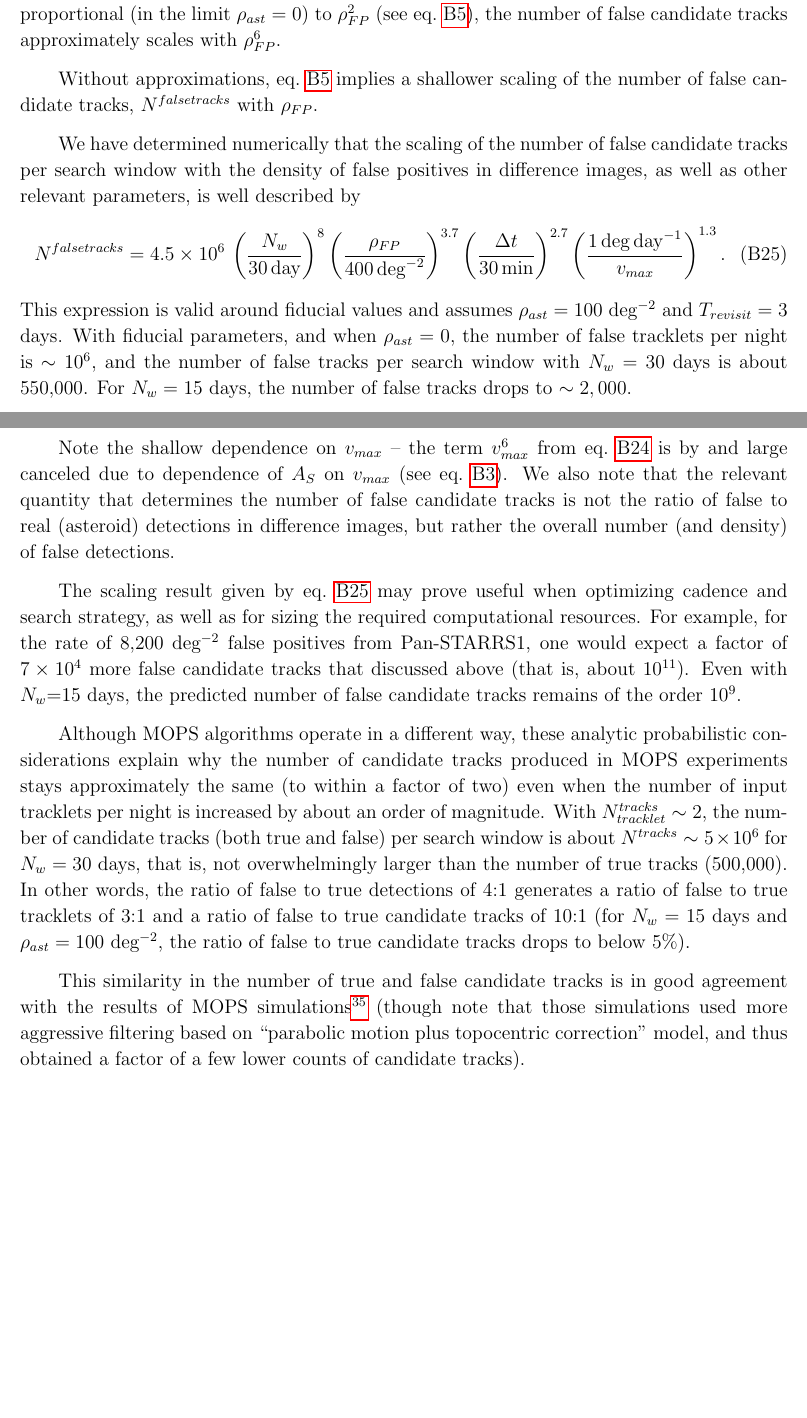
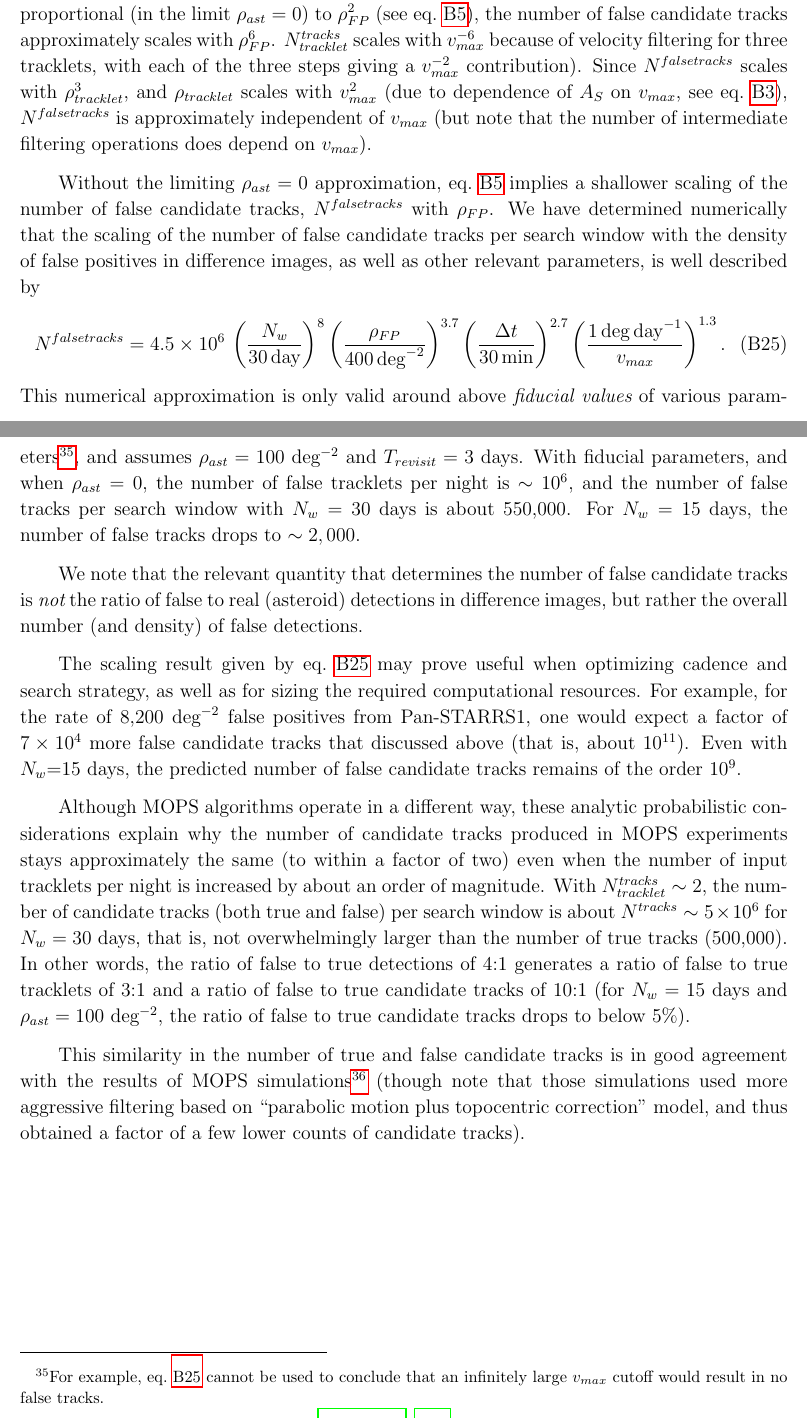
Before and after one commit to lsst-pst/neo_capabilities, a LaTeX paper (neo_capabilities.tex, which reads appendixMOPS.tex): two parts of pages 65 and 66 of 69, joined at a grey line, cut so that both start at the same text, the shorter picture padded with empty space. Compiled offline with pdfLaTeX.

Commit message:
clarified confusion around eq. B25

```diff
--- a/appendixMOPS.tex
+++ b/appendixMOPS.tex
@@ -504,10 +505,15 @@ combinations with $N_w^2$ from eq.~\ref{eq:N3n}. The scaling of $N^{falsetracks}
 with the density of false positive detections is very steep, too. Since $N_{tracklet}$ and $\rho_{tracklet}$
 are approximately proportional (in the limit $\rho_{ast}=0$) to $\rho_{FP}^2$ (see eq.~\ref{eq:NttFalse}),
 the number of false candidate tracks approximately scales with $\rho_{FP}^6$.
+$N_{tracklet}^{tracks}$ scales with $v_{max}^{-6}$ because of velocity filtering for three tracklets,
+with each of the three steps giving a $v_{max}^{-2}$ contribution).
+Since $N^{falsetracks}$ scales with $\rho_{tracklet}^3$, and $\rho_{tracklet}$ scales with $v_{max}^2$
+(due to dependence of $A_S$ on $v_{max}$, see eq.~\ref{eq:AS}), $N^{falsetracks}$ is approximately
+independent of $v_{max}$ (but note that the number of intermediate filtering operations does
+depend on $v_{max}$).
 
-Without approximations, eq.~\ref{eq:NttFalse} implies a shallower scaling of the number
-of false candidate tracks, $N^{falsetracks}$ with $\rho_{FP}$.
-
+Without the limiting $\rho_{ast}=0$  approximation, eq.~\ref{eq:NttFalse} implies a shallower scaling
+of the number of false candidate tracks, $N^{falsetracks}$ with $\rho_{FP}$.
 We have determined numerically that the scaling of the number
 of false candidate tracks per search window with the density of false positives in difference
 images, as well as other relevant parameters, is well described by
@@ -517,17 +523,17 @@ images, as well as other relevant parameters, is well described by
     \left( {\Delta t  \over 30 \, {\rm min}} \right)^{2.7}
      \left( { 1 \, {\rm deg} \, {\rm day}^{-1} \over v_{max} }  \right)^{1.3}.
 \end{equation}
-This expression is valid around fiducial values and assumes $\rho_{ast}=100$ deg$^{-2}$
-and $T_{revisit}=3$ days. With fiducial parameters, and when $\rho_{ast}=0$, the number of
-false tracklets per night is $\sim10^6$, and the number of false tracks per search window
-with $N_w=30$ days is about 550,000. For $N_w=15$ days,  the number of false tracks
-drops to $\sim2,000$.
+This numerical approximation is only valid around above {\it fiducial values} of various
+parameters\footnote{For example, eq.~\ref{eq:falsetracks} cannot be used to conclude that
+an infinitely large $v_{max}$ cutoff would result in no false tracks.},
+and assumes $\rho_{ast}=100$ deg$^{-2}$ and $T_{revisit}=3$ days. With fiducial parameters, and
+when $\rho_{ast}=0$, the number of false tracklets per night is $\sim10^6$, and the number of false
+tracks per search window with $N_w=30$ days is about 550,000. For $N_w=15$ days,  the number
+of false tracks drops to $\sim2,000$.
 
-Note the shallow dependence on $v_{max}$ -- the term $v_{max}^6$
-from eq.~\ref{eq:NttFinalFit} is by and large canceled due to dependence of $A_S$ on
-$v_{max}$ (see eq.~\ref{eq:AS}). We also note that the relevant quantity that determines
-the number of false candidate tracks is not the ratio of false to real (asteroid) detections
-in difference images, but rather the overall number (and density) of false detections.
+We note that the relevant quantity that determines the number of false candidate tracks is {\it not}
+the ratio of false to real (asteroid) detections in difference images, but rather the overall number
+(and density) of false detections.
 
 The scaling result given by eq.~\ref{eq:falsetracks} may prove useful when optimizing cadence
 and search strategy, as well as for sizing the required computational resources. For example,
```
Also changed, not shown: appendixMOPS.tex (11 more changed lines).
